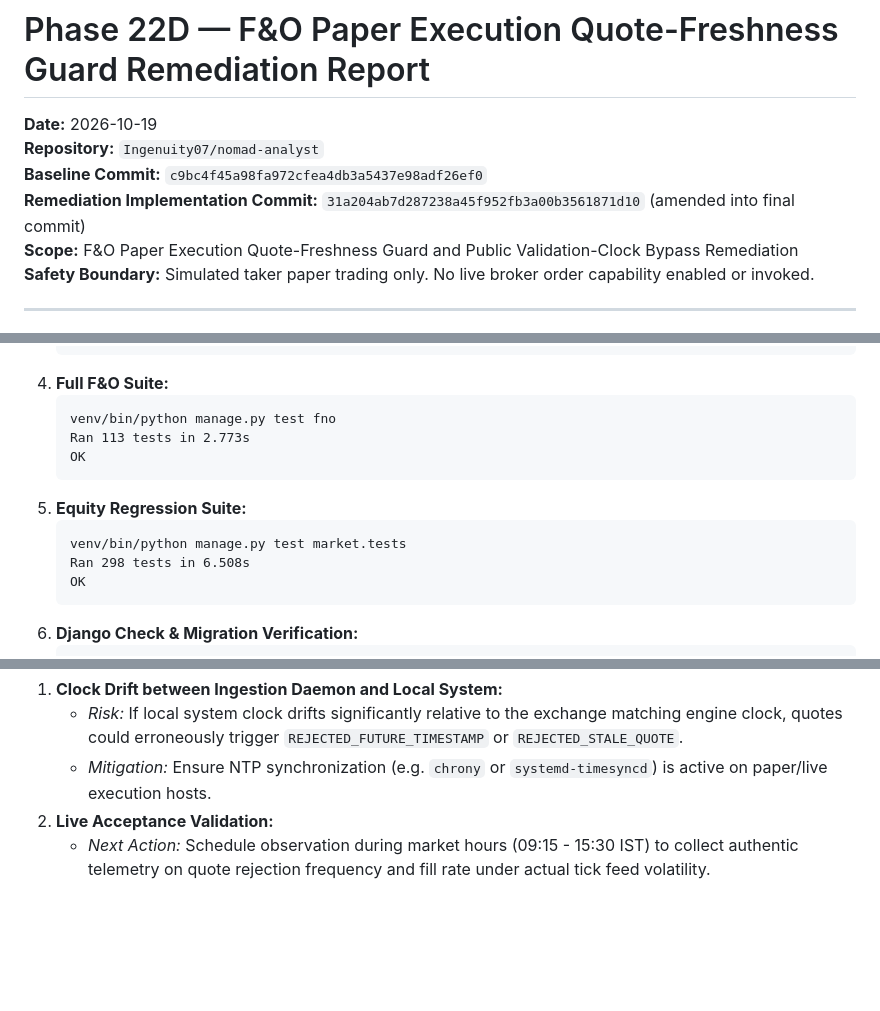
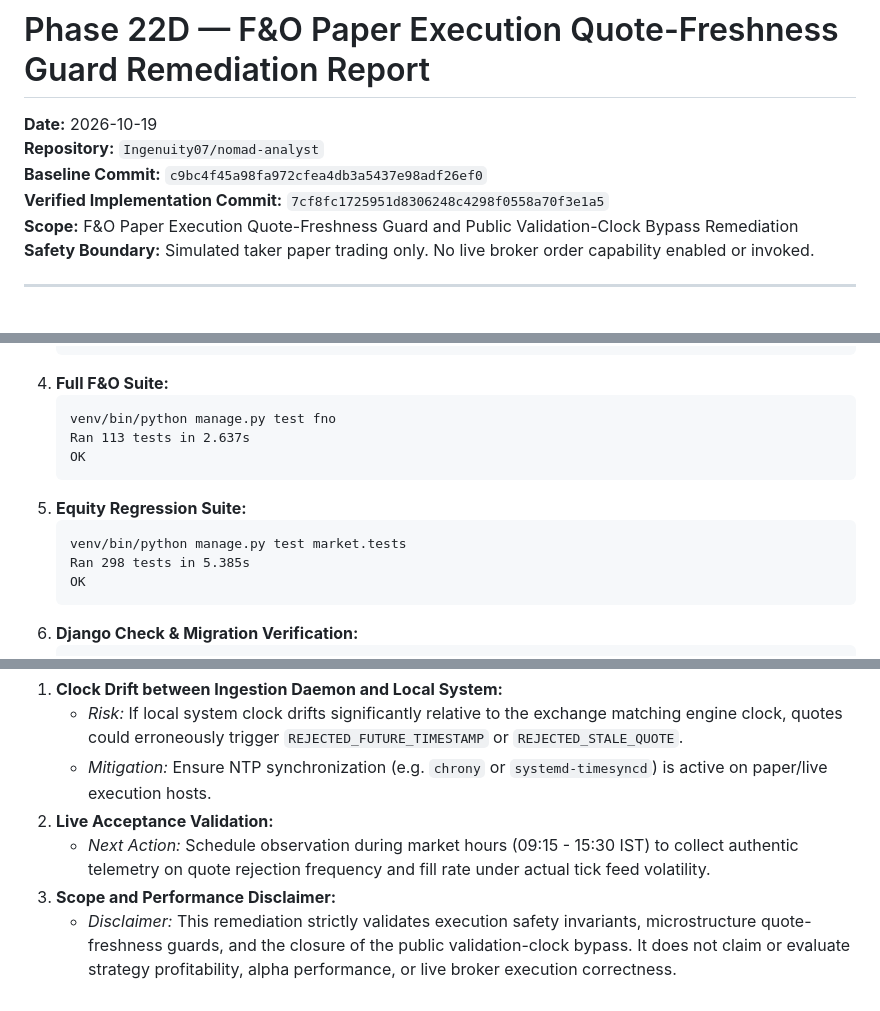
Before and after one commit to Ingenuity07/nomad-analyst, a Markdown page: docs/audits/phase_22d_quote_freshness_guard_remediation_report.md, 3 parts joined by grey strips. GitHub-like rendering; blank space fills up the shorter version.

Commit message:
docs(audit): update phase 22d report with verified implementation commit and test results

````diff
--- a/docs/audits/phase_22d_quote_freshness_guard_remediation_report.md
+++ b/docs/audits/phase_22d_quote_freshness_guard_remediation_report.md
@@ -3,7 +3,7 @@
 **Date:** 2026-10-19
 **Repository:** `Ingenuity07/nomad-analyst`
 **Baseline Commit:** `c9bc4f45a98fa972cfea4db3a5437e98adf26ef0`
-**Remediation Implementation Commit:** `31a204ab7d287238a45f952fb3a00b3561871d10` (amended into final commit)
+**Verified Implementation Commit:** `7cf8fc1725951d8306248c4298f0558a70f3e1a5`
 **Scope:** F&O Paper Execution Quote-Freshness Guard and Public Validation-Clock Bypass Remediation
 **Safety Boundary:** Simulated taker paper trading only. No live broker order capability enabled or invoked.
 
@@ -130,13 +130,13 @@ The engine, strategy validator, and feature snapshot generator have been upgrade
 4. **Full F&O Suite:**
    ```
    venv/bin/python manage.py test fno
-   Ran 113 tests in 2.773s
+   Ran 113 tests in 2.637s
    OK
    ```
 5. **Equity Regression Suite:**
    ```
    venv/bin/python manage.py test market.tests
-   Ran 298 tests in 6.508s
+   Ran 298 tests in 5.385s
    OK
    ```
 6. **Django Check & Migration Verification:**
@@ -193,3 +193,5 @@ Explicit assertions verified in regression tests:
    - *Mitigation:* Ensure NTP synchronization (e.g. `chrony` or `systemd-timesyncd`) is active on paper/live execution hosts.
 2. **Live Acceptance Validation:**
    - *Next Action:* Schedule observation during market hours (09:15 - 15:30 IST) to collect authentic telemetry on quote rejection frequency and fill rate under actual tick feed volatility.
+3. **Scope and Performance Disclaimer:**
+   - *Disclaimer:* This remediation strictly validates execution safety invariants, microstructure quote-freshness guards, and the closure of the public validation-clock bypass. It does not claim or evaluate strategy profitability, alpha performance, or live broker execution correctness.
````
